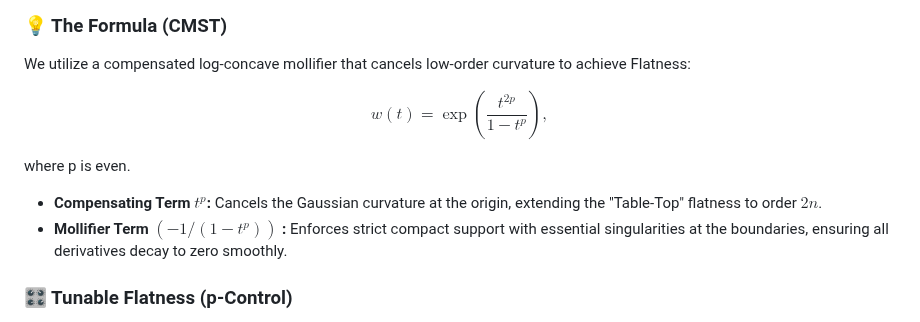
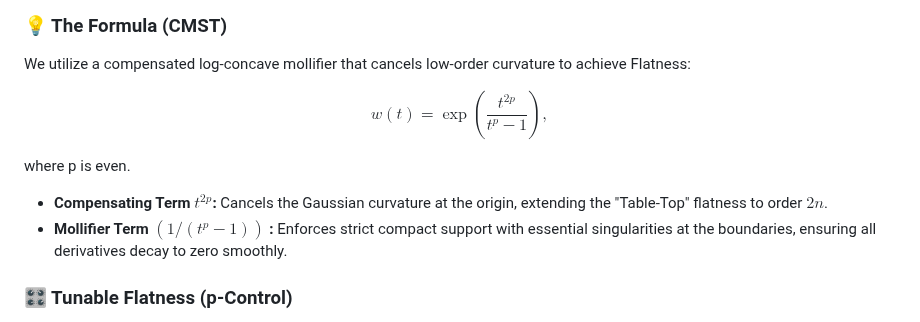
Before and after one commit to aronp/CMST, a Markdown page: README.md, the part around the change. GitHub-like rendering.

Commit message:
Update mollifier

```diff
--- a/README.md
+++ b/README.md
@@ -23,13 +23,13 @@ This window is an implementation of **CMST (Cosh Moment Sturm Transform)**. Unli
 We utilize a compensated log-concave mollifier that cancels low-order curvature to achieve Flatness:
 
 $$
-w(t) = \exp\left(\frac{t^{2p}}{1-t^p}\right),
+w(t) = \exp\left(\frac{t^{2p}}{t^p -1}\right),
 $$
 
 where p is even.
 
-* **Compensating Term $t^p$:** Cancels the Gaussian curvature at the origin, extending the "Table-Top" flatness to order $2n$.
-* **Mollifier Term $(-1/(1-t^p))$ :** Enforces strict compact support with essential singularities at the boundaries, ensuring all derivatives decay to zero smoothly.
+* **Compensating Term $t^{2p}$:** Cancels the Gaussian curvature at the origin, extending the "Table-Top" flatness to order $2n$.
+* **Mollifier Term $(1/(t^p - 1))$ :** Enforces strict compact support with essential singularities at the boundaries, ensuring all derivatives decay to zero smoothly.
 
 
 ### 🎛️ Tunable Flatness (p-Control)
```
